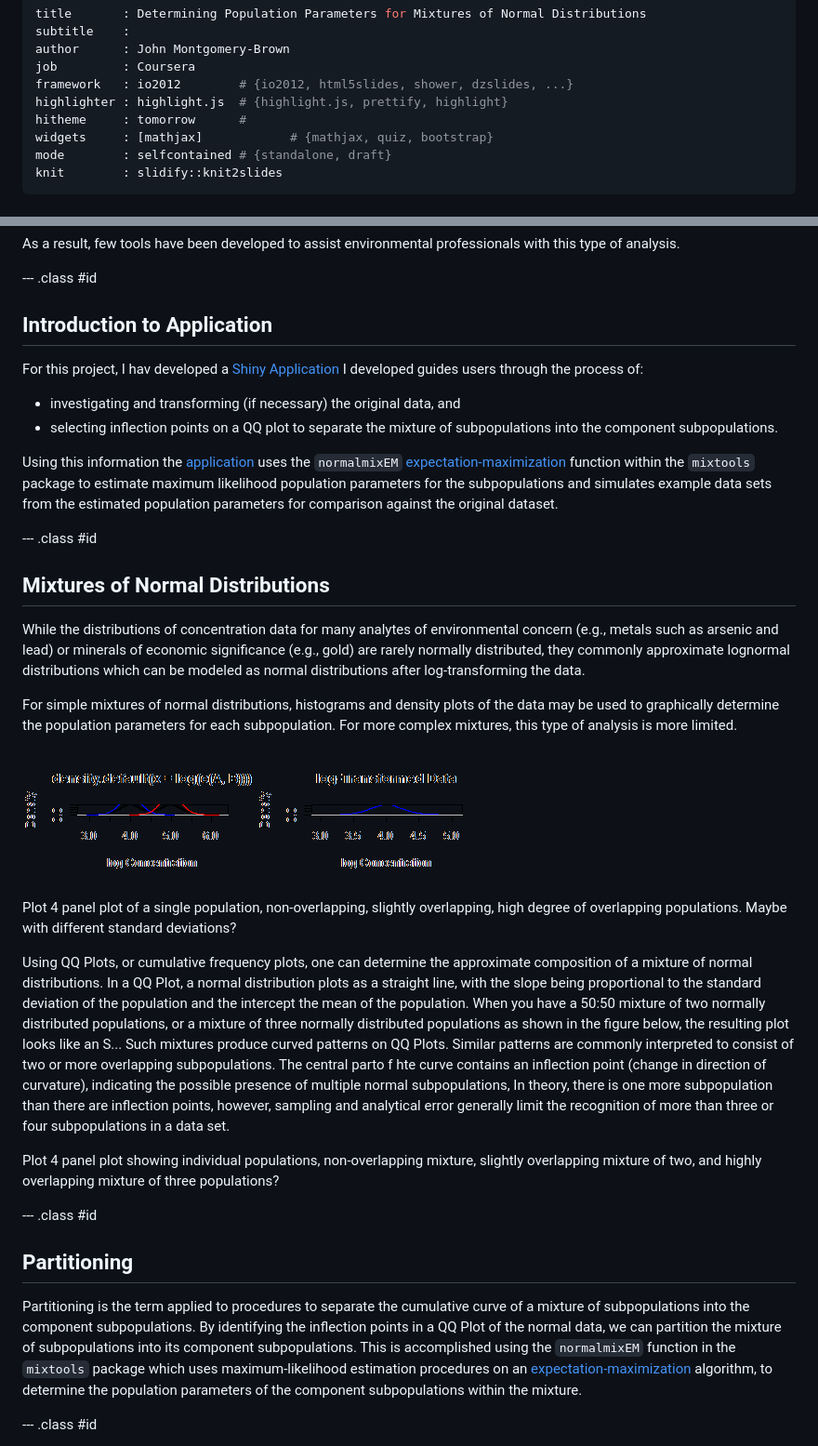
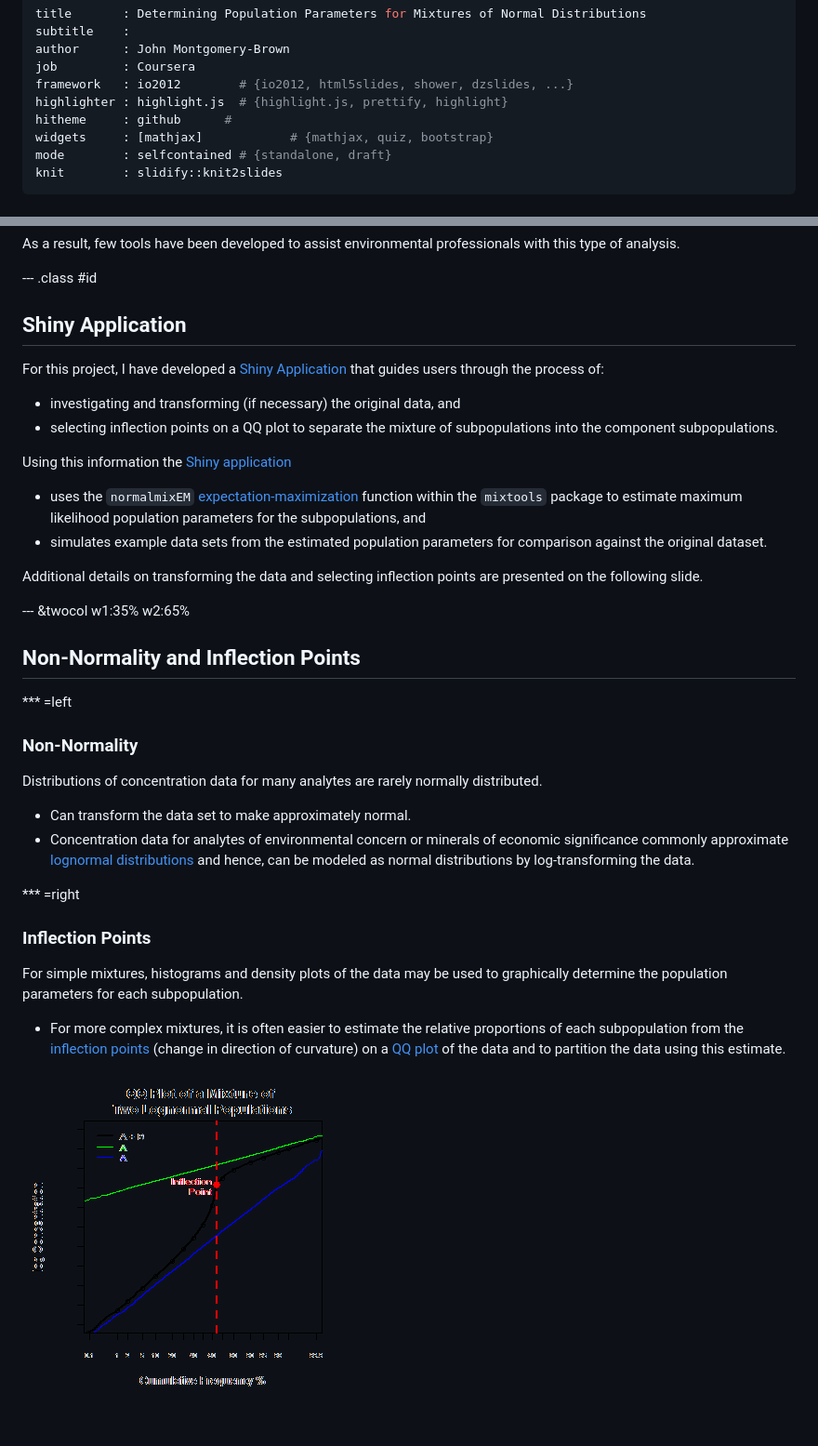
Before and after one commit to jmbekd/Developing_Data_Projects, a Markdown page: mixing_models/index.md, 2 parts joined by grey strips. Shown: that part at 93% size. GitHub-like rendering; pictures changed too: mixing_models/assets/fig/unnamed-chunk-1.png.

```diff
--- a/mixing_models/index.md
+++ b/mixing_models/index.md
@@ -5,7 +5,7 @@ author      : John Montgomery-Brown
 job         : Coursera
 framework   : io2012        # {io2012, html5slides, shower, dzslides, ...}
 highlighter : highlight.js  # {highlight.js, prettify, highlight}
-hitheme     : tomorrow      #
+hitheme     : github      #
 widgets     : [mathjax]            # {mathjax, quiz, bootstrap}
 mode        : selfcontained # {standalone, draft}
 knit        : slidify::knit2slides
@@ -29,38 +29,35 @@ As a result, few tools have been developed to assist environmental professionals
 
 --- .class #id
 
-## Introduction to Application
+## Shiny Application
 
-For this project, I hav developed a [Shiny Application](https://jmbekd.shinyapps.io/Developing_Data_Projects/) I developed guides users through the process of:
+For this project, I have developed a [Shiny Application](https://jmbekd.shinyapps.io/Developing_Data_Projects/) that guides users through the process of:
 - investigating and transforming (if necessary) the original data, and
 - selecting inflection points on a QQ plot to separate the mixture of subpopulations into the component subpopulations.
 
-Using this information the [application](https://jmbekd.shinyapps.io/Developing_Data_Projects/) uses the `normalmixEM` [expectation-maximization](http://en.wikipedia.org/wiki/Expectation%E2%80%93maximization_algorithm) function within the `mixtools` package to estimate maximum likelihood population parameters for the subpopulations and simulates example data sets from the estimated population parameters for comparison against the original dataset.
+Using this information the [Shiny application](https://jmbekd.shinyapps.io/Developing_Data_Projects/)
+- uses the `normalmixEM` [expectation-maximization](http://en.wikipedia.org/wiki/Expectation%E2%80%93maximization_algorithm) function within the `mixtools` package to estimate maximum likelihood population parameters for the subpopulations, and
+- simulates example data sets from the estimated population parameters for comparison against the original dataset.
 
---- .class #id
+Additional details on transforming the data and selecting inflection points are presented on the following slide.
 
-## Mixtures of Normal Distributions
+--- &twocol w1:35% w2:65%
 
-While the distributions of concentration data for many analytes of environmental concern (e.g., metals such as arsenic and lead) or minerals of economic significance (e.g., gold) are rarely normally distributed, they commonly approximate lognormal distributions which can be modeled as normal distributions after log-transforming the data.
+## Non-Normality and Inflection Points
 
-For simple mixtures of normal distributions, histograms and density plots of the data may be used to graphically determine the population parameters for each subpopulation. For more complex mixtures, this type of analysis is more limited.
+*** =left
 
-![plot of chunk unnamed-chunk-1](assets/fig/unnamed-chunk-1.png)
+### Non-Normality
 
+Distributions of concentration data for many analytes are rarely normally distributed.
+- Can transform the data set to make approximately normal.
+- Concentration data for analytes of environmental concern or minerals of economic significance commonly approximate [lognormal distributions](http://en.wikipedia.org/wiki/Log-normal_distribution) and hence, can be modeled as normal distributions by log-transforming the data.
 
-Plot 4 panel plot of a single population, non-overlapping, slightly overlapping, high degree of overlapping populations. Maybe with different standard deviations?
+*** =right
 
+### Inflection Points
 
+For simple mixtures, histograms and density plots of the data may be used to graphically determine the population parameters for each subpopulation.
+- For more complex mixtures, it is often easier to estimate the relative proportions of each subpopulation from the [inflection points](http://en.wikipedia.org/wiki/Inflection_point) (change in direction of curvature) on a [QQ plot](http://en.wikipedia.org/wiki/Q%E2%80%93Q_plot) of the data and to partition the data using this estimate.
 
-
-Using QQ Plots, or cumulative frequency plots, one can determine the approximate composition of a mixture of normal distributions. In a QQ Plot, a normal distribution plots as a straight line, with the slope being proportional to the standard deviation of the population and the intercept the mean of the population. When you have a 50:50 mixture of two normally distributed populations, or a mixture of three normally distributed populations as shown in the figure below, the resulting plot looks like an S... Such mixtures produce curved patterns on QQ Plots.  Similar patterns are commonly interpreted to consist of two or more overlapping subpopulations. The central parto f hte curve contains an inflection point (change in direction of curvature), indicating the possible presence of multiple normal subpopulations, In theory, there is one more subpopulation than there are inflection points, however, sampling and analytical error generally limit the recognition of more than three or four subpopulations in a data set.
-
-Plot 4 panel plot showing individual populations, non-overlapping mixture, slightly overlapping mixture of two, and highly overlapping mixture of three populations?
-
---- .class #id
-
-## Partitioning
-
-Partitioning is the term applied to procedures to separate the cumulative curve of a mixture of subpopulations into the component subpopulations. By identifying the inflection points in a QQ Plot of the normal data, we can partition the mixture of subpopulations into its component subpopulations. This is accomplished using the `normalmixEM` function in the `mixtools` package which uses maximum-likelihood estimation procedures on an [expectation-maximization](http://en.wikipedia.org/wiki/Expectation%E2%80%93maximization_algorithm) algorithm, to determine the population parameters of the component subpopulations within the mixture.
-
---- .class #id
+<img src="assets/fig/unnamed-chunk-1.png" title="plot of chunk unnamed-chunk-1" alt="plot of chunk unnamed-chunk-1" style="display: block; margin: auto;" />
```
Also changed, not shown: other parts of mixing_models/index.md (+1 -1 lines), 4 other files.
